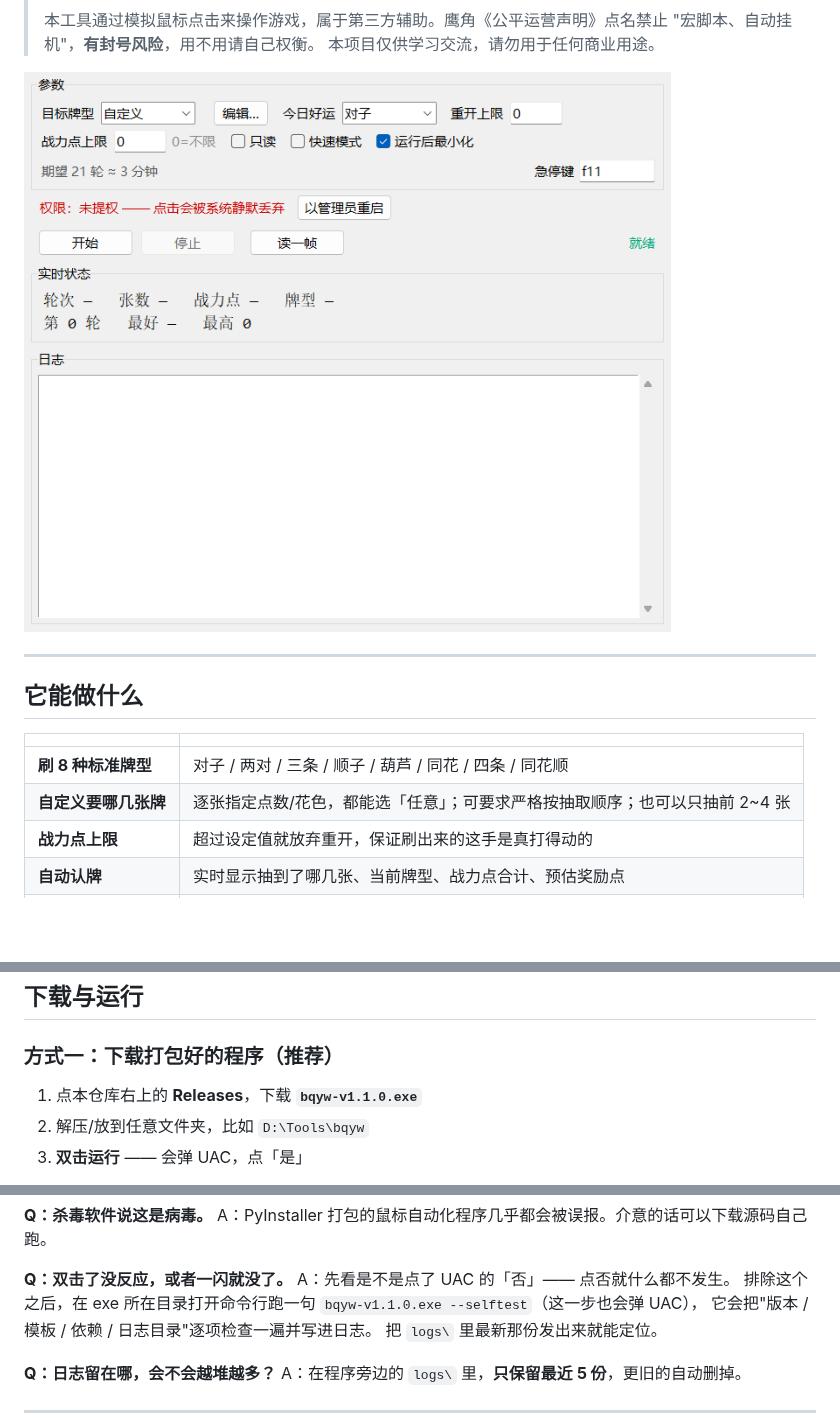
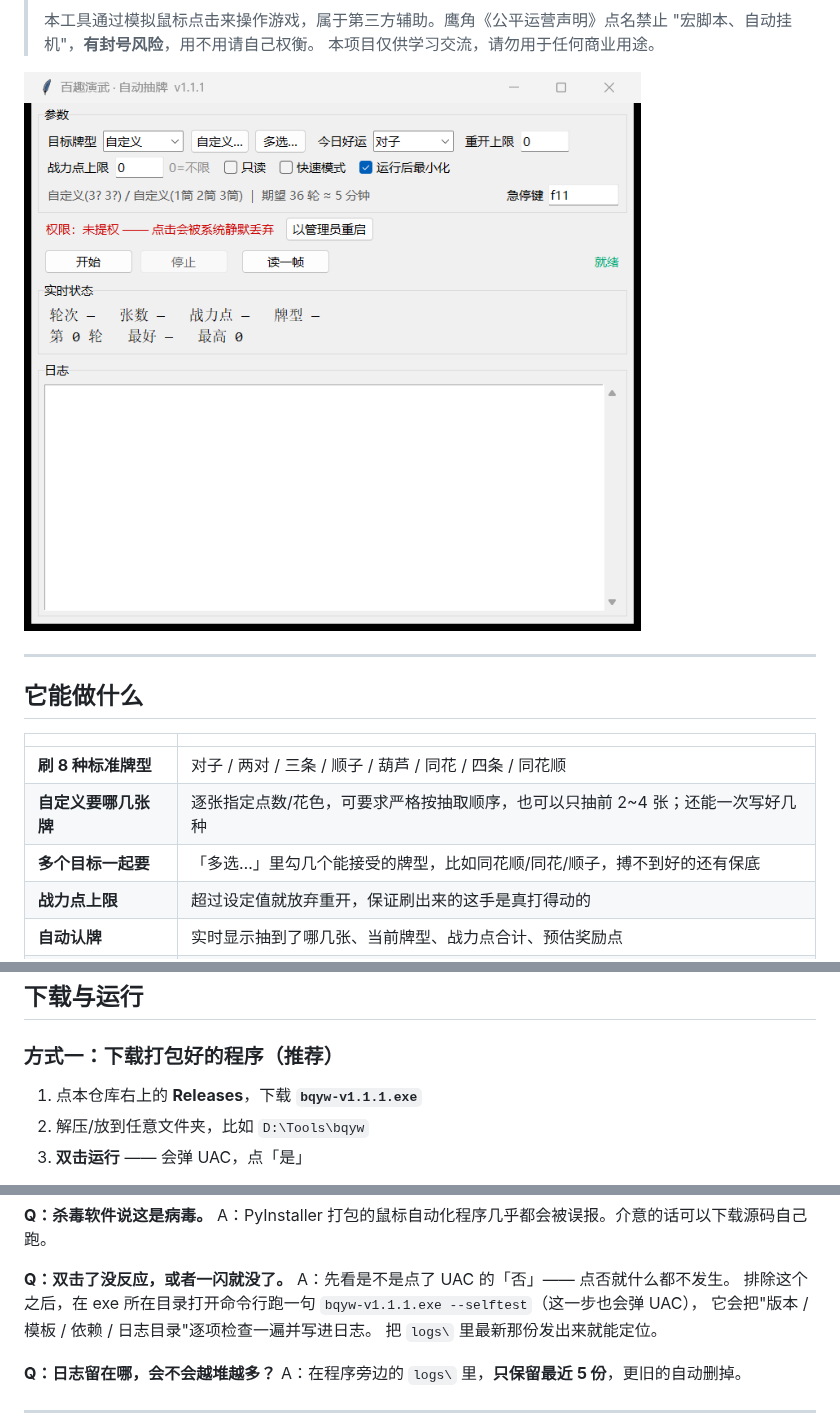
Before and after one commit to zuogeren1/bqyw, a Markdown page: README.md, 3 parts joined by grey strips. Rendered like a GitHub page; pictures changed too: docs/gui.png; blank space fills up the shorter version.

```diff
--- a/README.md
+++ b/README.md
@@ -23,7 +23,8 @@
 | | |
 |---|---|
 | **刷 8 种标准牌型** | 对子 / 两对 / 三条 / 顺子 / 葫芦 / 同花 / 四条 / 同花顺 |
-| **自定义要哪几张牌** | 逐张指定点数/花色，都能选「任意」；可要求严格按抽取顺序；也可以只抽前 2~4 张 |
+| **自定义要哪几张牌** | 逐张指定点数/花色，可要求严格按抽取顺序，也可以只抽前 2~4 张；还能一次写好几种 |
+| **多个目标一起要** | 「多选…」里勾几个能接受的牌型，比如同花顺/同花/顺子，搏不到好的还有保底 |
 | **战力点上限** | 超过设定值就放弃重开，保证刷出来的这手是真打得动的 |
 | **自动认牌** | 实时显示抽到了哪几张、当前牌型、战力点合计、预估奖励点 |
 | **第二轮自动停手** | 第二轮点「放弃挑战」等于退出整场演算，所以它不会在那儿乱动 |
@@ -37,7 +38,7 @@
 
 ### 方式一：下载打包好的程序（推荐）
 
-1. 点本仓库右上的 **Releases**，下载 **`bqyw-v1.1.0.exe`**
+1. 点本仓库右上的 **Releases**，下载 **`bqyw-v1.1.1.exe`**
 2. 解压/放到任意文件夹，比如 `D:\Tools\bqyw`
 3. **双击运行** —— 会弹 UAC，点「是」
 
@@ -290,7 +313,7 @@ A：PyInstaller 打包的鼠标自动化程序几乎都会被误报。介意的
 **Q：双击了没反应，或者一闪就没了。**
 A：先看是不是点了 UAC 的「否」—— 点否就什么都不发生。
 排除这个之后，在 exe 所在目录打开命令行跑一句
-`bqyw-v1.1.0.exe --selftest`（这一步也会弹 UAC），
+`bqyw-v1.1.1.exe --selftest`（这一步也会弹 UAC），
 它会把"版本 / 模板 / 依赖 / 日志目录"逐项检查一遍并写进日志。
 把 `logs\` 里最新那份发出来就能定位。
 
```
Also changed, not shown: other parts of README.md (+26 -4 lines), docs/custom.png, 11 other files.
